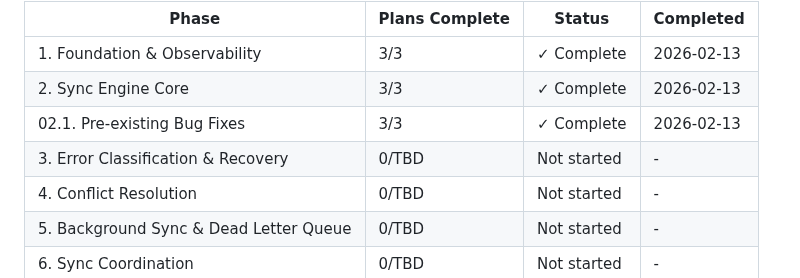
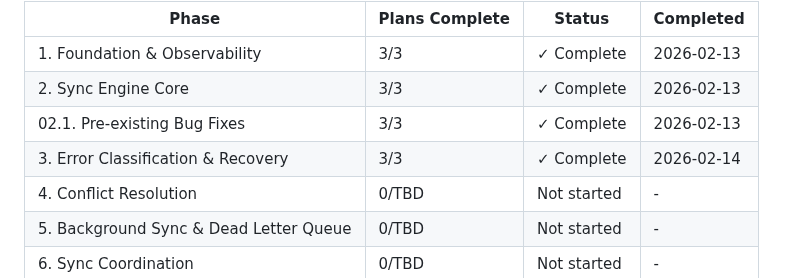
Before and after one commit to codehava/LeadX.v1, a Markdown page: .planning/ROADMAP.md, the part around one of its changes. Drawn GitHub-style.

```diff
--- a/.planning/ROADMAP.md
+++ b/.planning/ROADMAP.md
@@ -216,7 +216,7 @@ Phases execute in numeric order: 1 → 2 → 2.1 → 3 → 4 → 5 → 6 → 7
 | 1. Foundation & Observability | 3/3 | ✓ Complete | 2026-02-13 |
 | 2. Sync Engine Core | 3/3 | ✓ Complete | 2026-02-13 |
 | 02.1. Pre-existing Bug Fixes | 3/3 | ✓ Complete | 2026-02-13 |
-| 3. Error Classification & Recovery | 0/TBD | Not started | - |
+| 3. Error Classification & Recovery | 3/3 | ✓ Complete | 2026-02-14 |
 | 4. Conflict Resolution | 0/TBD | Not started | - |
 | 5. Background Sync & Dead Letter Queue | 0/TBD | Not started | - |
 | 6. Sync Coordination | 0/TBD | Not started | - |
```
Also changed, not shown: other parts of .planning/ROADMAP.md (+5 -5 lines), .planning/STATE.md (+13 -13 lines).
